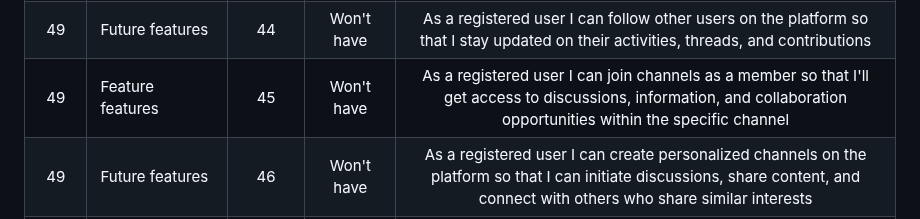
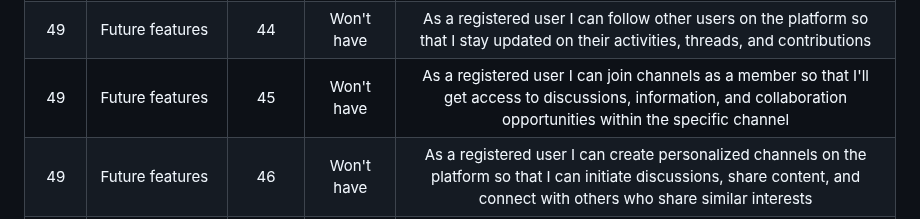
Before and after one commit to Camelia03/portofolio-project-4, a Markdown page: README.md, the part around the change. Rendered like a GitHub page.

Commit message:
Fixed typos in Readme and Testing

```diff
--- a/README.md
+++ b/README.md
@@ -95,7 +95,7 @@ Starting off as a blogging platform, GoGLobal's main goal shifted towards creati
 |48 |Admin's action      |51|Should have|As an admin user I can access a dedicated page exclusively meant for administrators so that I can review a list of threadss that may require deletion or improved site organization|
 |49 |Future features     |43|Won't have|As a registered user I can receive notifications for replies and upvotes/downvotes on my threads so that I stay updated on interactions and engagement with my content in the communication platform|
 |49 |Future features     |44|Won't have|As a registered user I can follow other users on the platform so that I stay updated on their activities, threads, and contributions|
-| 49 |Feature features            |45|Won't have|As a registered user I can join channels as a member so that I'll get access to discussions, information, and collaboration opportunities within the specific channel|
+| 49 |Future features            |45|Won't have|As a registered user I can join channels as a member so that I'll get access to discussions, information, and collaboration opportunities within the specific channel|
 | 49 |Future features            |46|Won't have|As a registered user I can create personalized channels on the platform so that I can initiate discussions, share content, and connect with others who share similar interests|
 | 49 | Future features           |47|Won't have|As a registered user I can be assigned roles within a channel so that I can moderate the channel's activities, ensuring smooth discussions, content curation, and maintaining a positive environment for all members|
 
```
Also changed, not shown: TESTING.md (+4 -4 lines).
